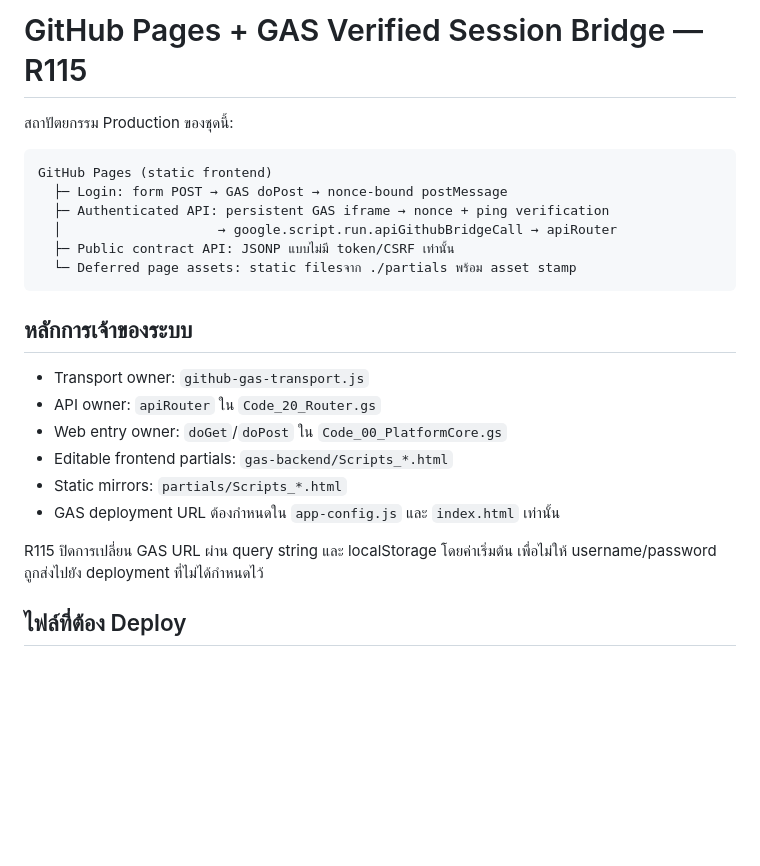
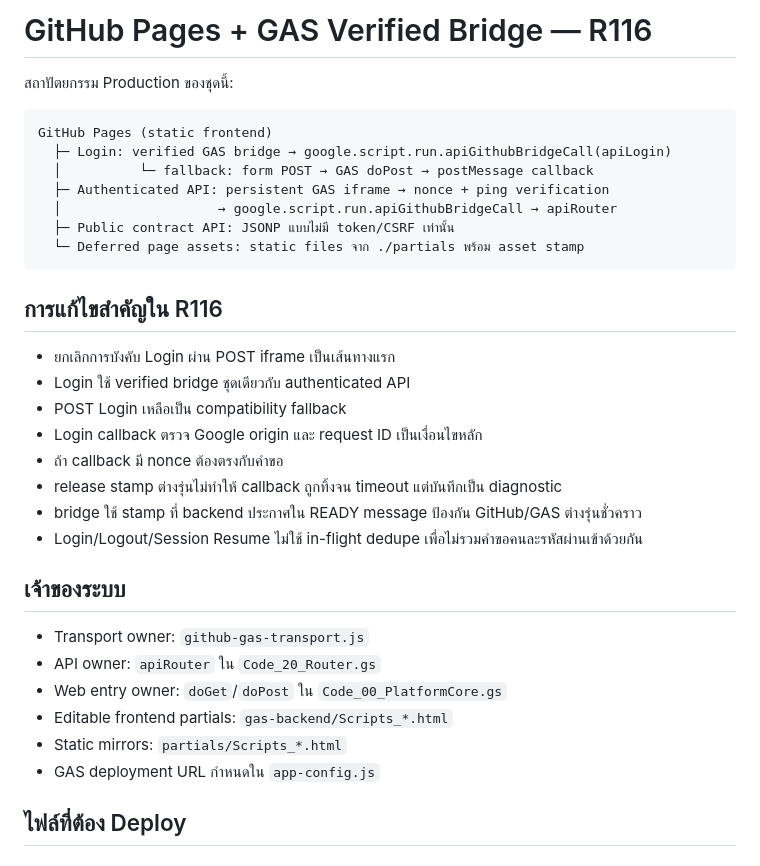
Before and after one commit to sapa27/main, a Markdown page: docs/GITHUB_PAGES_GAS_DIRECT_SETUP.md, the part around one of its changes. Rendered like a GitHub page; blank space fills up the shorter version.

````diff
--- a/docs/GITHUB_PAGES_GAS_DIRECT_SETUP.md
+++ b/docs/GITHUB_PAGES_GAS_DIRECT_SETUP.md
@@ -1,26 +1,36 @@
-# GitHub Pages + GAS Verified Session Bridge — R115
+# GitHub Pages + GAS Verified Bridge — R116
 
 สถาปัตยกรรม Production ของชุดนี้:
 
 ```text
 GitHub Pages (static frontend)
-  ├─ Login: form POST → GAS doPost → nonce-bound postMessage
+  ├─ Login: verified GAS bridge → google.script.run.apiGithubBridgeCall(apiLogin)
+  │          └─ fallback: form POST → GAS doPost → postMessage callback
   ├─ Authenticated API: persistent GAS iframe → nonce + ping verification
   │                    → google.script.run.apiGithubBridgeCall → apiRouter
   ├─ Public contract API: JSONP แบบไม่มี token/CSRF เท่านั้น
-  └─ Deferred page assets: static filesจาก ./partials พร้อม asset stamp
+  └─ Deferred page assets: static files จาก ./partials พร้อม asset stamp
 ```
 
-## หลักการเจ้าของระบบ
+## การแก้ไขสำคัญใน R116
+
+- ยกเลิกการบังคับ Login ผ่าน POST iframe เป็นเส้นทางแรก
+- Login ใช้ verified bridge ชุดเดียวกับ authenticated API
+- POST Login เหลือเป็น compatibility fallback
+- Login callback ตรวจ Google origin และ request ID เป็นเงื่อนไขหลัก
+- ถ้า callback มี nonce ต้องตรงกับคำขอ
+- release stamp ต่างรุ่นไม่ทำให้ callback ถูกทิ้งจน timeout แต่บันทึกเป็น diagnostic
+- bridge ใช้ stamp ที่ backend ประกาศใน READY message ป้องกัน GitHub/GAS ต่างรุ่นชั่วคราว
+- Login/Logout/Session Resume ไม่ใช้ in-flight dedupe เพื่อไม่รวมคำขอคนละรหัสผ่านเข้าด้วยกัน
+
+## เจ้าของระบบ
 
 - Transport owner: `github-gas-transport.js`
 - API owner: `apiRouter` ใน `Code_20_Router.gs`
 - Web entry owner: `doGet`/`doPost` ใน `Code_00_PlatformCore.gs`
 - Editable frontend partials: `gas-backend/Scripts_*.html`
 - Static mirrors: `partials/Scripts_*.html`
-- GAS deployment URL ต้องกำหนดใน `app-config.js` และ `index.html` เท่านั้น
-
-R115 ปิดการเปลี่ยน GAS URL ผ่าน query string และ localStorage โดยค่าเริ่มต้น เพื่อไม่ให้ username/password ถูกส่งไปยัง deployment ที่ไม่ได้กำหนดไว้
+- GAS deployment URL กำหนดใน `app-config.js`
 
 ## ไฟล์ที่ต้อง Deploy
 
````
Also changed, not shown: other parts of docs/GITHUB_PAGES_GAS_DIRECT_SETUP.md (+27 -34 lines).
